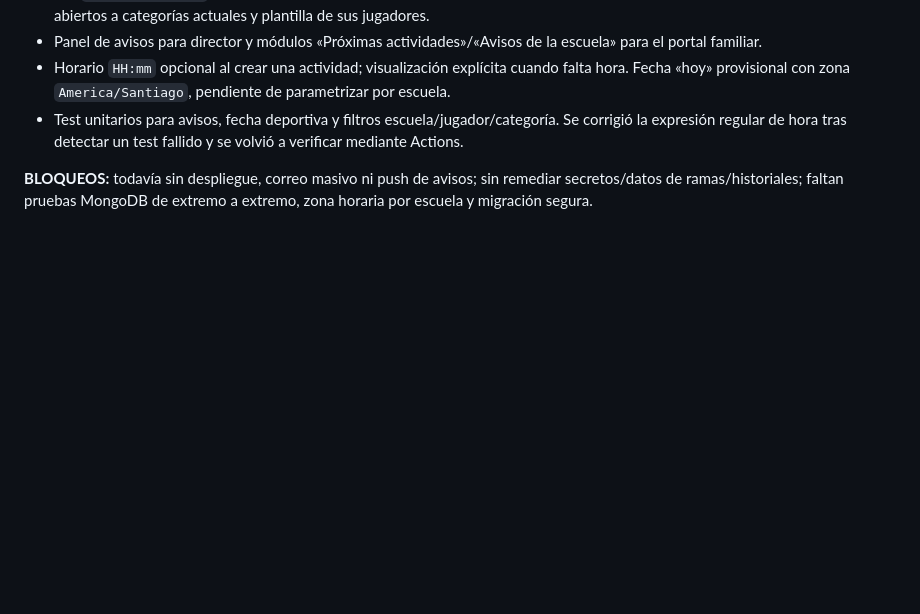
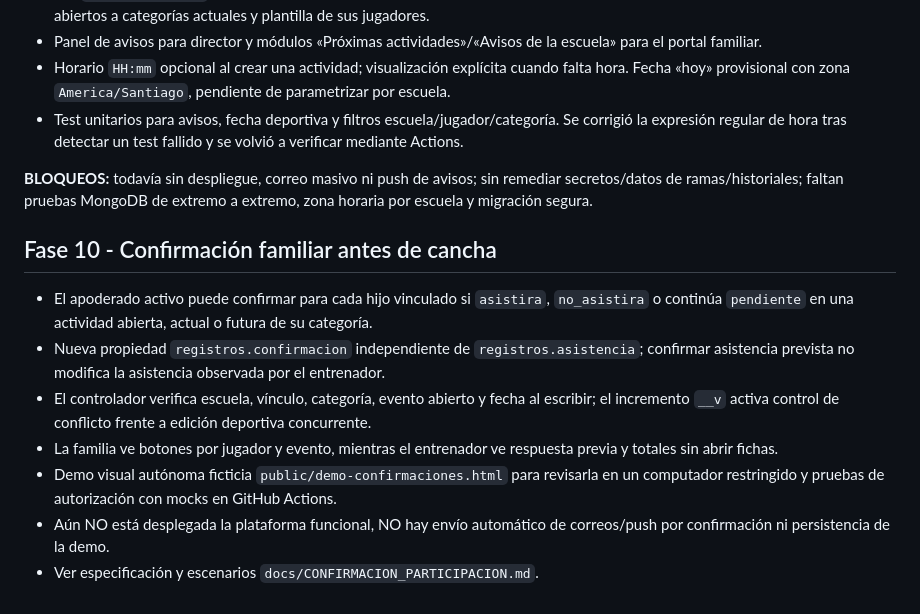
Before and after one commit to Danielreyes95/Proyecto_de_Titulo, a Markdown page: docs/FASE_1_AVANCE.md, the part around the change. Rendered like a GitHub page; blank space fills up the shorter version.

Commit message:
docs: fase 10 confirmación familiar y vista previa interactiva

```diff
--- a/docs/FASE_1_AVANCE.md
+++ b/docs/FASE_1_AVANCE.md
@@ -191,3 +191,12 @@ Ejemplo de creación (solo con token válido de administración):
 - Test unitarios para avisos, fecha deportiva y filtros escuela/jugador/categoría. Se corrigió la expresión regular de hora tras detectar un test fallido y se volvió a verificar mediante Actions.
 
 **BLOQUEOS:** todavía sin despliegue, correo masivo ni push de avisos; sin remediar secretos/datos de ramas/historiales; faltan pruebas MongoDB de extremo a extremo, zona horaria por escuela y migración segura.
+
+## Fase 10 - Confirmación familiar antes de cancha
+- El apoderado activo puede confirmar para cada hijo vinculado si `asistira`, `no_asistira` o continúa `pendiente` en una actividad abierta, actual o futura de su categoría.
+- Nueva propiedad `registros.confirmacion` independiente de `registros.asistencia`; confirmar asistencia prevista no modifica la asistencia observada por el entrenador.
+- El controlador verifica escuela, vínculo, categoría, evento abierto y fecha al escribir; el incremento `__v` activa control de conflicto frente a edición deportiva concurrente.
+- La familia ve botones por jugador y evento, mientras el entrenador ve respuesta previa y totales sin abrir fichas.
+- Demo visual autónoma ficticia `public/demo-confirmaciones.html` para revisarla en un computador restringido y pruebas de autorización con mocks en GitHub Actions.
+- Aún NO está desplegada la plataforma funcional, NO hay envío automático de correos/push por confirmación ni persistencia de la demo.
+- Ver especificación y escenarios `docs/CONFIRMACION_PARTICIPACION.md`.
```
